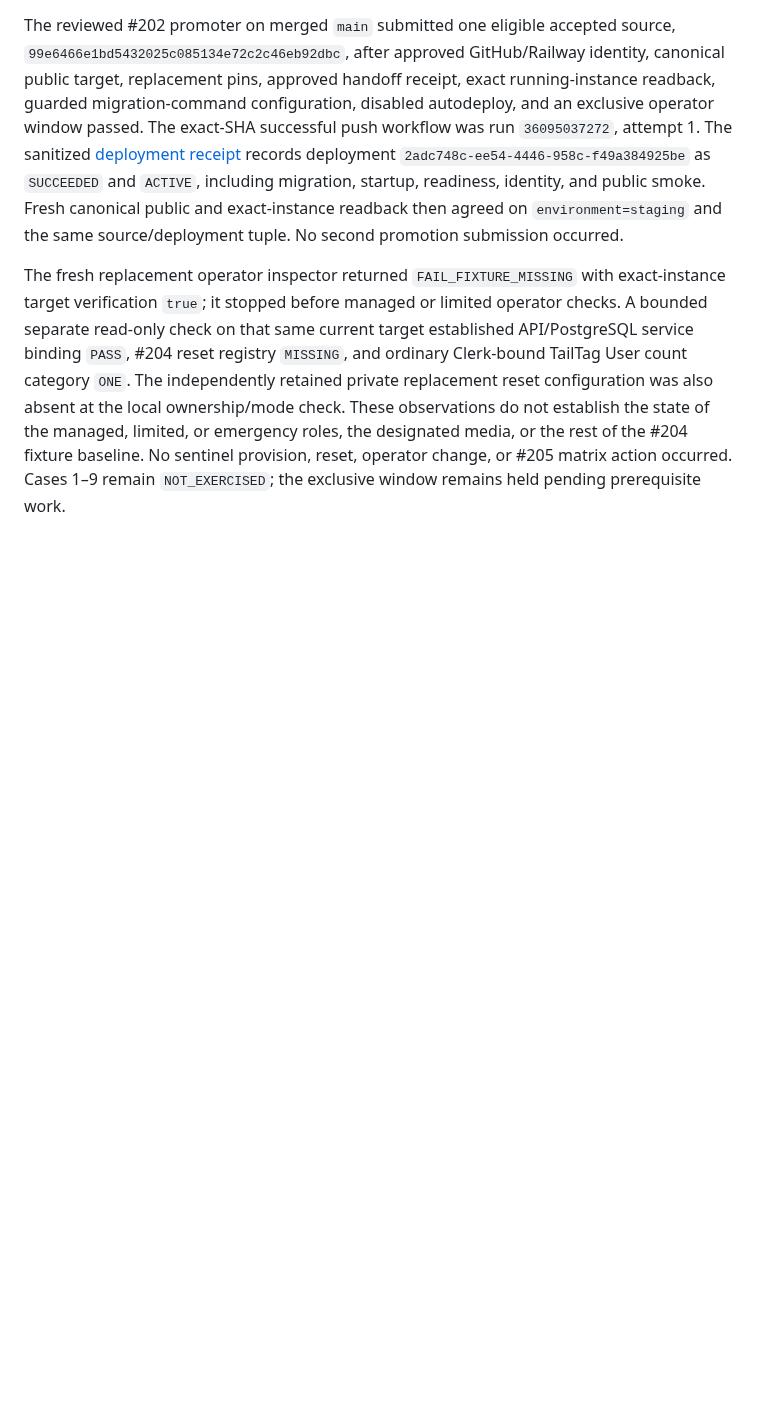
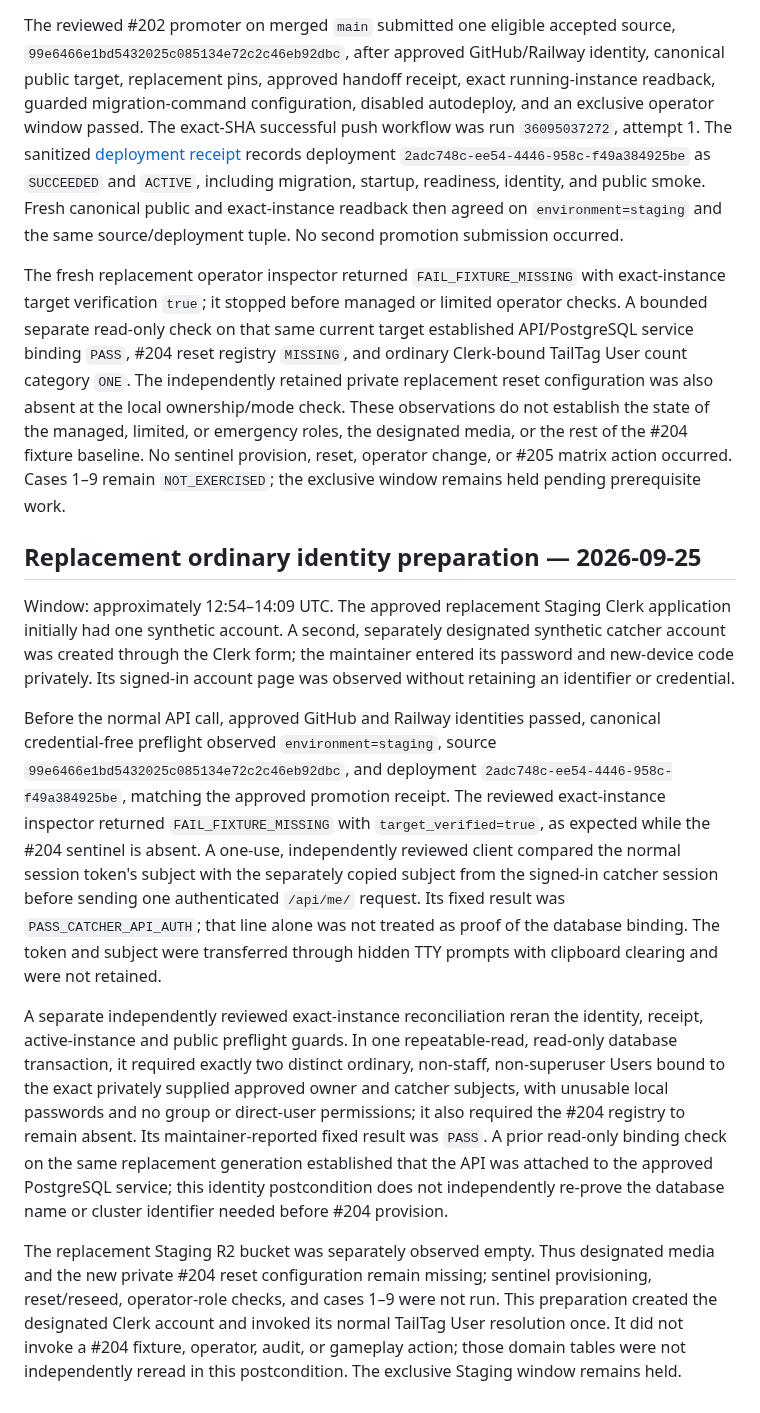
Before and after one commit to TailTag-Game/tailtag, a Markdown page: docs/development/staging-operator-validation-243-execution-attempts.md, the part around the change. Drawn GitHub-style; blank space fills up the shorter version.

Commit message:
docs: record replacement staging ordinary identity proof

```diff
--- a/docs/development/staging-operator-validation-243-execution-attempts.md
+++ b/docs/development/staging-operator-validation-243-execution-attempts.md
@@ -867,3 +867,45 @@ the state of the managed, limited, or emergency roles, the designated media,
 or the rest of the #204 fixture baseline. No sentinel provision, reset,
 operator change, or #205 matrix action occurred. Cases 1–9 remain
 `NOT_EXERCISED`; the exclusive window remains held pending prerequisite work.
+
+## Replacement ordinary identity preparation — 2026-09-25
+
+Window: approximately 12:54–14:09 UTC. The approved replacement Staging
+Clerk application initially had one synthetic account. A second, separately
+designated synthetic catcher account was created through the Clerk form; the
+maintainer entered its password and new-device code privately. Its signed-in
+account page was observed without retaining an identifier or credential.
+
+Before the normal API call, approved GitHub and Railway identities passed,
+canonical credential-free preflight observed `environment=staging`, source
+`99e6466e1bd5432025c085134e72c2c46eb92dbc`, and deployment
+`2adc748c-ee54-4446-958c-f49a384925be`, matching the approved promotion
+receipt. The reviewed exact-instance inspector returned
+`FAIL_FIXTURE_MISSING` with `target_verified=true`, as expected while the
+#204 sentinel is absent. A one-use, independently reviewed client compared
+the normal session token's subject with the separately copied subject from
+the signed-in catcher session before sending one authenticated `/api/me/`
+request. Its fixed result was `PASS_CATCHER_API_AUTH`; that line alone was
+not treated as proof of the database binding. The token and subject were
+transferred through hidden TTY prompts with clipboard clearing and were not
+retained.
+
+A separate independently reviewed exact-instance reconciliation reran the
+identity, receipt, active-instance and public preflight guards. In one
+repeatable-read, read-only database transaction, it required exactly two
+distinct ordinary, non-staff, non-superuser Users bound to the exact privately
+supplied approved owner and catcher subjects, with unusable local passwords
+and no group or direct-user permissions; it also required the #204 registry
+to remain absent. Its maintainer-reported fixed result was `PASS`. A prior
+read-only binding check on the same replacement generation established that
+the API was attached to the approved PostgreSQL service; this identity
+postcondition does not independently re-prove the database name or cluster
+identifier needed before #204 provision.
+
+The replacement Staging R2 bucket was separately observed empty. Thus
+designated media and the new private #204 reset configuration remain missing;
+sentinel provisioning, reset/reseed, operator-role checks, and cases 1–9 were
+not run. This preparation created the designated Clerk account and invoked
+its normal TailTag User resolution once. It did not invoke a #204 fixture,
+operator, audit, or gameplay action; those domain tables were not independently
+reread in this postcondition. The exclusive Staging window remains held.
```
Also changed, not shown: docs/development/staging-operator-validation-243-plan.md (+7 -2 lines), docs/development/staging.md (+17 -8 lines).
